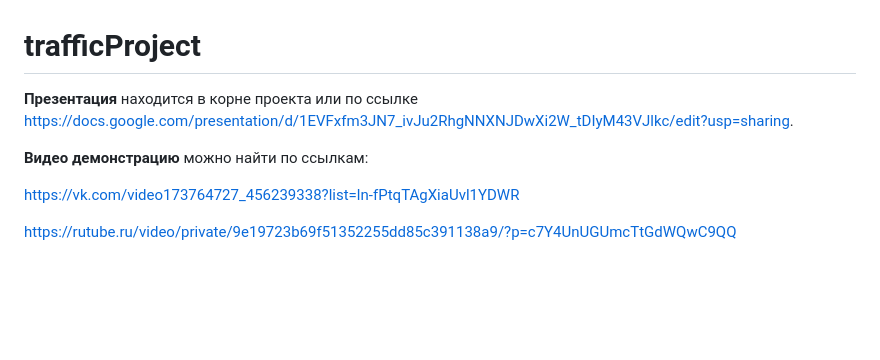
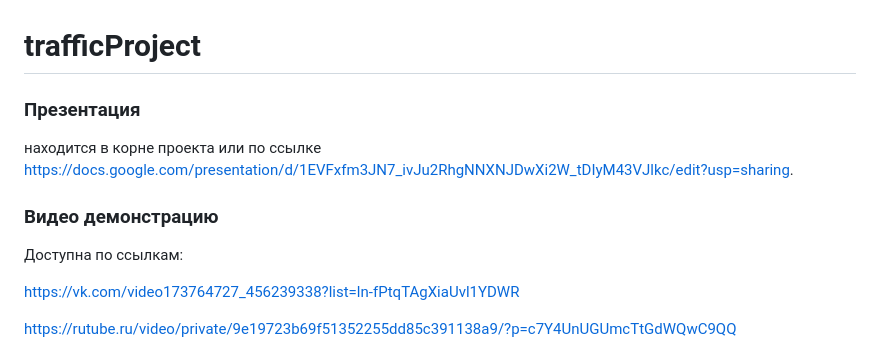
Before and after one commit to tr3tiak/trafficProject, a Markdown page: README.md, the part around the change. Drawn GitHub-style; blank space fills up the shorter version.

```diff
--- a/README.md
+++ b/README.md
@@ -1,8 +1,11 @@
 # trafficProject
 
-**Презентация** находится в корне проекта или по ссылке https://docs.google.com/presentation/d/1EVFxfm3JN7_ivJu2RhgNNXNJDwXi2W_tDIyM43VJlkc/edit?usp=sharing.
+### Презентация
 
-**Видео демонстрацию** можно найти по ссылкам:
+находится в корне проекта или по ссылке https://docs.google.com/presentation/d/1EVFxfm3JN7_ivJu2RhgNNXNJDwXi2W_tDIyM43VJlkc/edit?usp=sharing.
+
+### Видео демонстрацию
+Доступна по ссылкам:
 
 https://vk.com/video173764727_456239338?list=ln-fPtqTAgXiaUvl1YDWR
 
```
